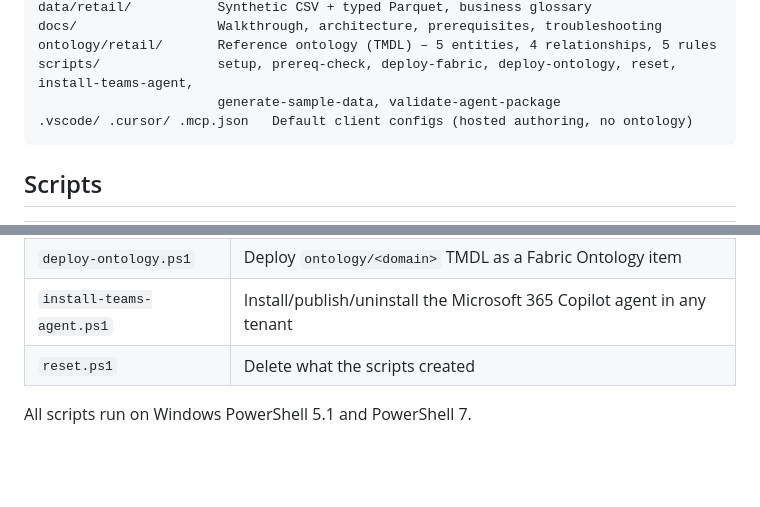
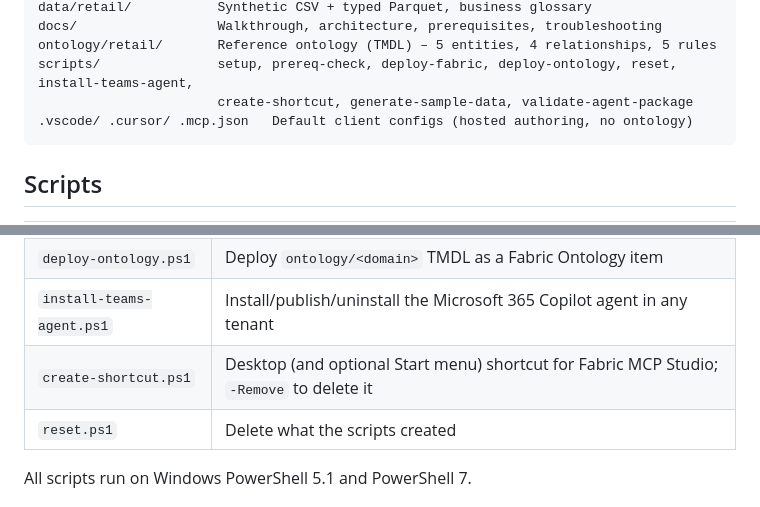
Before and after one commit to LuchoBorbon76/Fabric-MCP-Studio, a Markdown page: README.md, 2 parts joined by grey strips. GitHub-like rendering; blank space fills up the shorter version.

````diff
--- a/README.md
+++ b/README.md
@@ -77,7 +77,7 @@ data/retail/           Synthetic CSV + typed Parquet, business glossary
 docs/                  Walkthrough, architecture, prerequisites, troubleshooting
 ontology/retail/       Reference ontology (TMDL) – 5 entities, 4 relationships, 5 rules
 scripts/               setup, prereq-check, deploy-fabric, deploy-ontology, reset, install-teams-agent,
-                       generate-sample-data, validate-agent-package
+                       create-shortcut, generate-sample-data, validate-agent-package
 .vscode/ .cursor/ .mcp.json   Default client configs (hosted authoring, no ontology)
 ```
 
@@ -90,6 +90,7 @@ scripts/               setup, prereq-check, deploy-fabric, deploy-ontology, rese
 | `deploy-fabric.ps1` | Workspace + lakehouse + Contoso Retail tables without an agent |
 | `deploy-ontology.ps1` | Deploy `ontology/<domain>` TMDL as a Fabric Ontology item |
 | `install-teams-agent.ps1` | Install/publish/uninstall the Microsoft 365 Copilot agent in any tenant |
+| `create-shortcut.ps1` | Desktop (and optional Start menu) shortcut for Fabric MCP Studio; `-Remove` to delete it |
 | `reset.ps1` | Delete what the scripts created |
 
 All scripts run on Windows PowerShell 5.1 and PowerShell 7.
````
Also changed, not shown: docs/walkthrough.md (+2 -1 lines), studio/README.md (+4 -2 lines).
